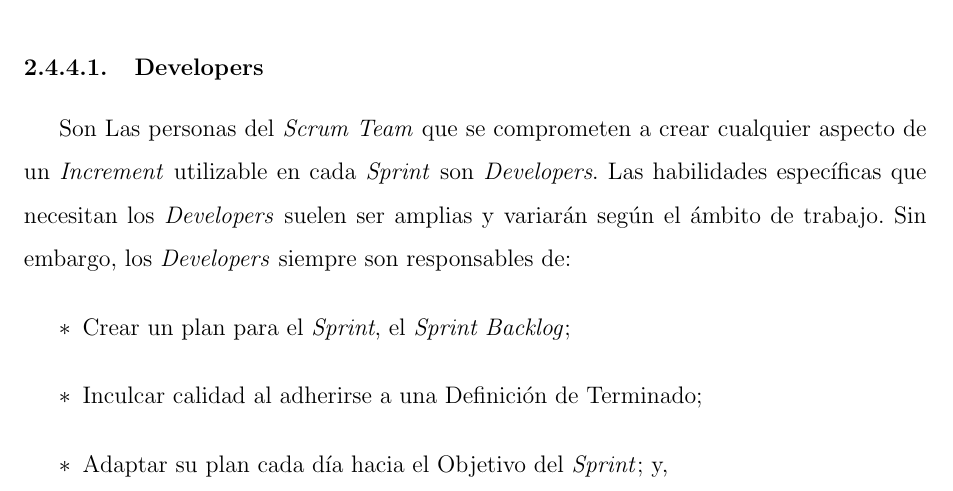
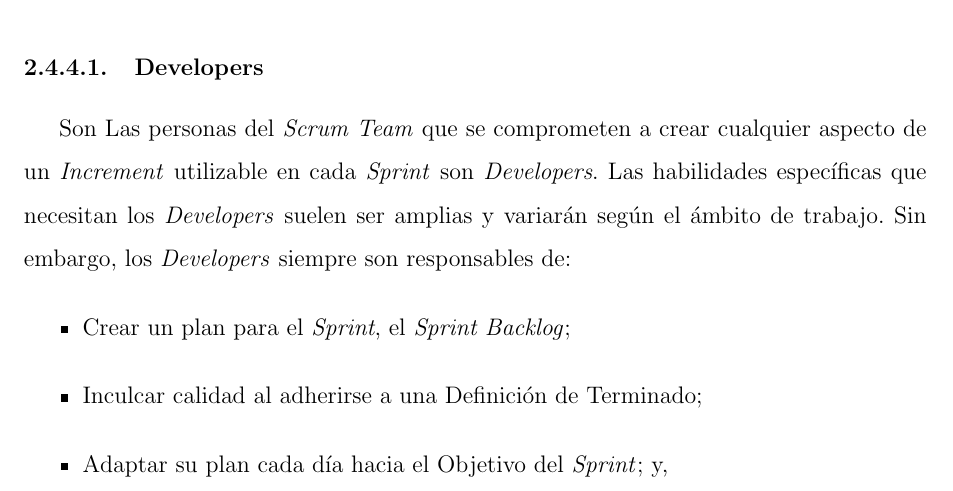
Before and after one commit to yomarhuamani/degree, a LaTeX thesis (Degree.tex, which reads ChapterII/chapterII.tex): part of page 24 of 53, cut so that both start at the same text. Compiled offline with pdfLaTeX.

Commit message:
txs auto checkin

```diff
--- a/ChapterII/chapterII.tex
+++ b/ChapterII/chapterII.tex
@@ -196,7 +196,7 @@
 			Son Las personas del \textit{Scrum Team} que se comprometen a crear cualquier aspecto de un \textit{Increment} utilizable en cada \textit{Sprint} son \textit{Developers}.
 			Las habilidades específicas que necesitan los \textit{Developers} suelen ser amplias y variarán según el ámbito
 			de trabajo. Sin embargo, los \textit{Developers} siempre son responsables de:
-			\begin{enumerate}[label=$\ast$]
+			\begin{itemize}
 				\item Crear un plan para el \textit{Sprint}, el \textit{Sprint Backlog};
 				\item Inculcar calidad al adherirse a una Definición de Terminado;
 				\item Adaptar su plan cada día hacia el Objetivo del \textit{Sprint}; y,
```
Also changed, not shown: ChapterII/chapterII.tex (2 more changed lines).
